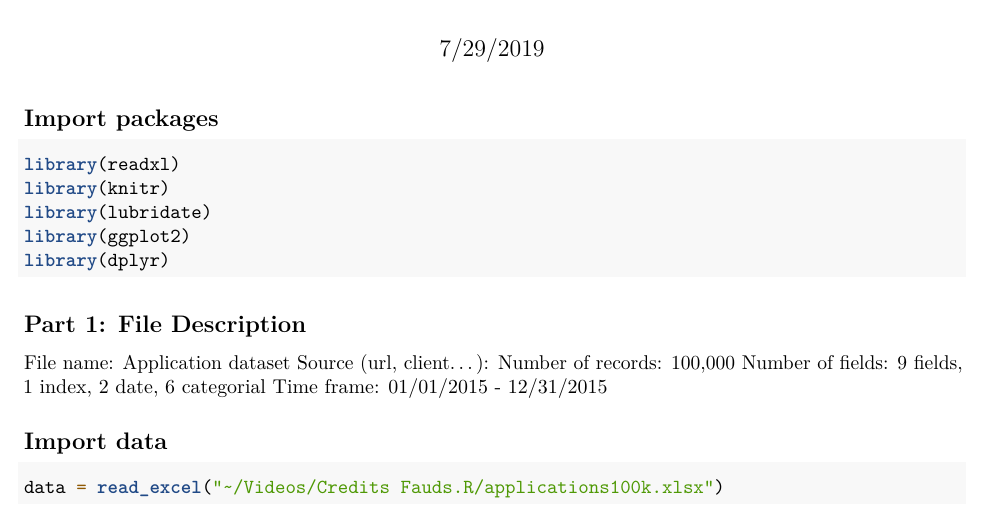
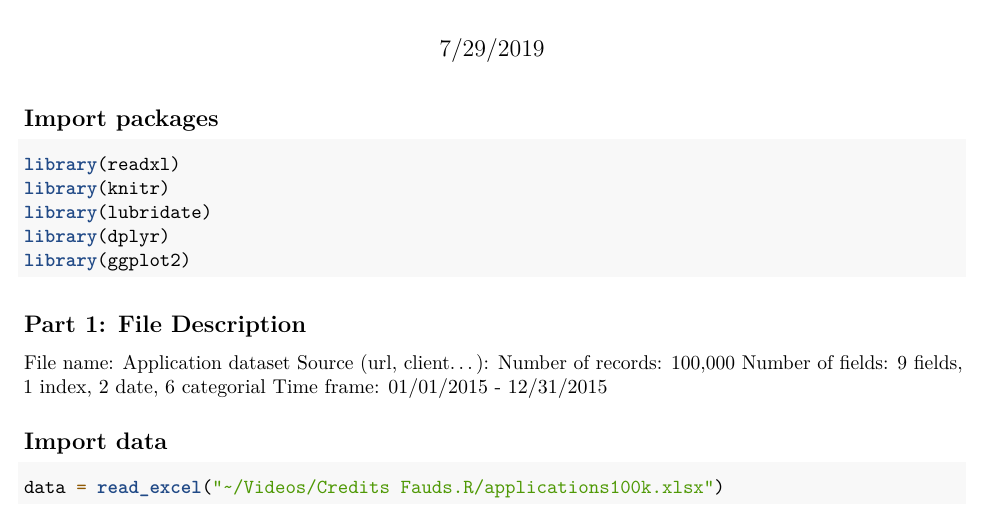
Before and after one commit to makikah/Credits-Fauds.R, an R Markdown document (Fraud.Rmd): part of page 1 of 9, cut so that both start at the same text. Rendered offline with R 4.5, knitr and Pandoc, then LaTeX, with nearby package versions; some code elsewhere in the file could not run offline.

Commit message:
reverter mudancqs

````diff
--- a/Fraud.Rmd
+++ b/Fraud.Rmd
@@ -16,8 +16,8 @@ knitr::opts_chunk$set(echo = TRUE, message = FALSE,
 library(readxl)
 library(knitr)
 library(lubridate)
+library(dplyr)
 library(ggplot2)
-library(dplyr)
 ```
 
 ## Part 1: File Description
````
